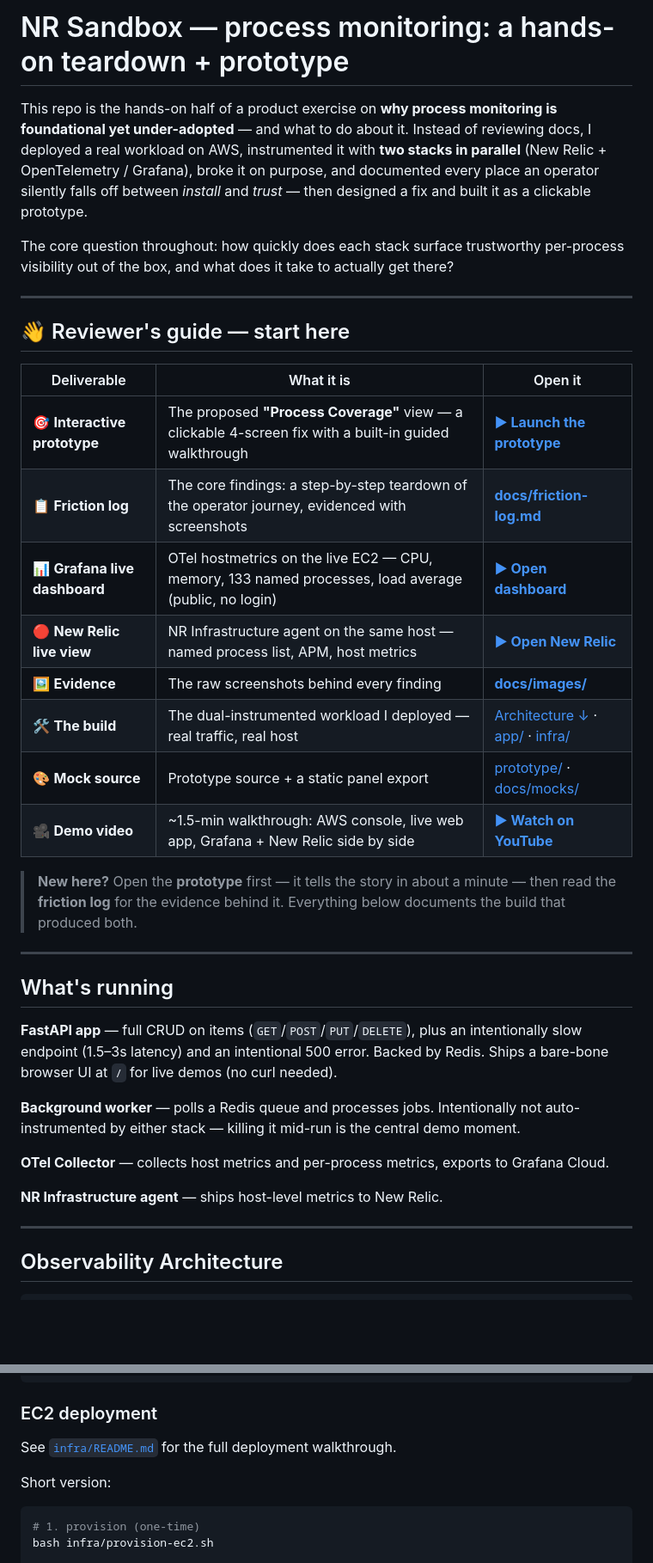
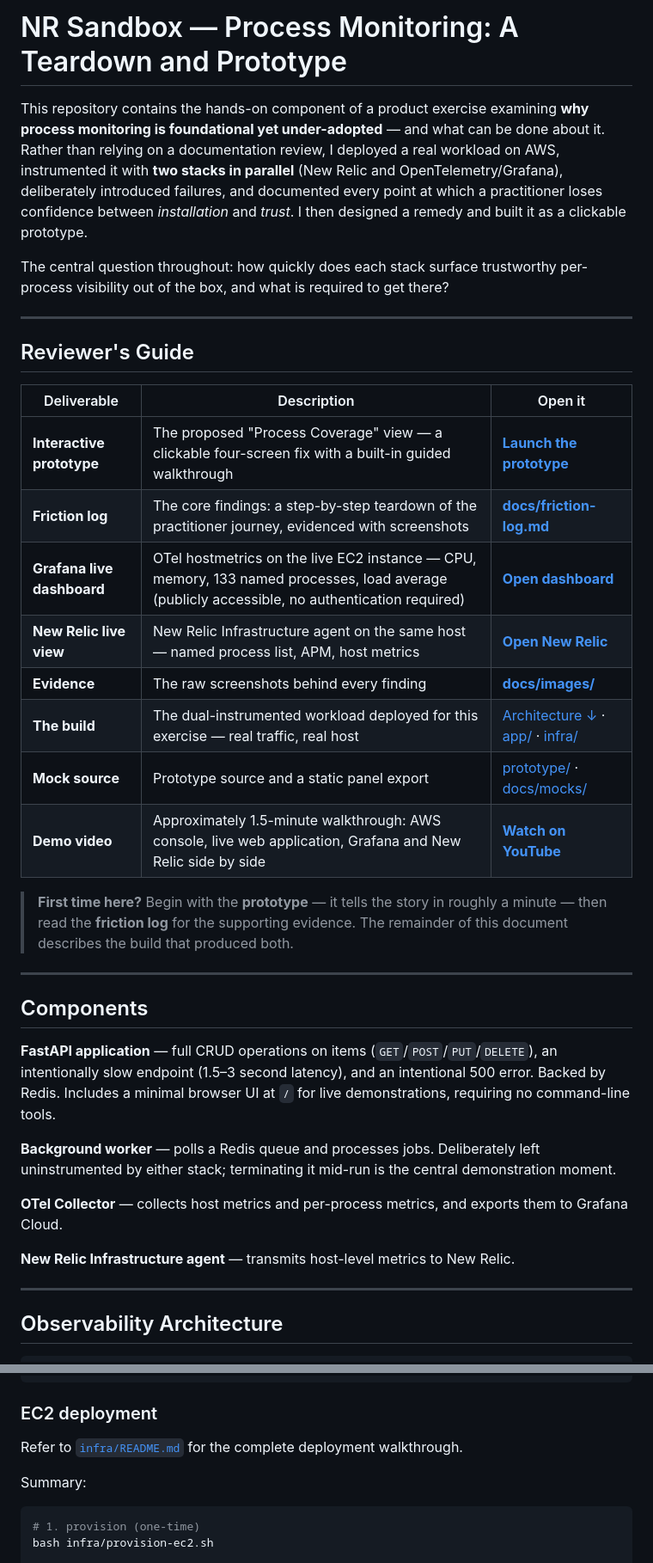
Before and after one commit to anirbanpx/NR-sandbox, a Markdown page: README.md, 2 parts joined by grey strips. Shown at 86% size. Drawn GitHub-style; blank space fills up the shorter version.

Commit message:
docs: formalize README tone and standardize New Relic naming
Remove emojis and casual phrasing, expand NR to New Relic in prose,
and swap "operator" for "practitioner" throughout.

````diff
--- a/README.md
+++ b/README.md
@@ -1,46 +1,50 @@
-# NR Sandbox — process monitoring: a hands-on teardown + prototype
+# NR Sandbox — Process Monitoring: A Teardown and Prototype
 
-This repo is the hands-on half of a product exercise on **why process monitoring is foundational
-yet under-adopted** — and what to do about it. Instead of reviewing docs, I deployed a real
-workload on AWS, instrumented it with **two stacks in parallel** (New Relic + OpenTelemetry /
-Grafana), broke it on purpose, and documented every place an operator silently falls off between
-*install* and *trust* — then designed a fix and built it as a clickable prototype.
+This repository contains the hands-on component of a product exercise examining **why process
+monitoring is foundational yet under-adopted** — and what can be done about it. Rather than
+relying on a documentation review, I deployed a real workload on AWS, instrumented it with **two
+stacks in parallel** (New Relic and OpenTelemetry/Grafana), deliberately introduced failures, and
+documented every point at which a practitioner loses confidence between *installation* and *trust*.
+I then designed a remedy and built it as a clickable prototype.
 
-The core question throughout: how quickly does each stack surface trustworthy per-process
-visibility out of the box, and what does it take to actually get there?
+The central question throughout: how quickly does each stack surface trustworthy per-process
+visibility out of the box, and what is required to get there?
 
 ---
 
-## 👋 Reviewer's guide — start here
+## Reviewer's Guide
 
-| Deliverable | What it is | Open it |
+| Deliverable | Description | Open it |
 |---|---|---|
-| 🎯 **Interactive prototype** | The proposed **"Process Coverage"** view — a clickable 4-screen fix with a built-in guided walkthrough | **[▶ Launch the prototype](https://anirbanpx.github.io/NR-sandbox/prototype/)** |
-| 📋 **Friction log** | The core findings: a step-by-step teardown of the operator journey, evidenced with screenshots | **[docs/friction-log.md](docs/friction-log.md)** |
-| 📊 **Grafana live dashboard** | OTel hostmetrics on the live EC2 — CPU, memory, 133 named processes, load average (public, no login) | **[▶ Open dashboard](https://cyanpiano2691.grafana.net/public-dashboards/1b74cf98134b47ba84ed1bf32f369a7a)** |
-| 🔴 **New Relic live view** | NR Infrastructure agent on the same host — named process list, APM, host metrics | **[▶ Open New Relic](https://onenr.io/0ERPxbDZPRW)** |
-| 🖼️ **Evidence** | The raw screenshots behind every finding | **[docs/images/](docs/images/)** |
-| 🛠️ **The build** | The dual-instrumented workload I deployed — real traffic, real host | [Architecture ↓](#observability-architecture) · [app/](app/) · [infra/](infra/) |
-| 🎨 **Mock source** | Prototype source + a static panel export | [prototype/](prototype/) · [docs/mocks/](docs/mocks/) |
-| 🎥 **Demo video** | ~1.5-min walkthrough: AWS console, live web app, Grafana + New Relic side by side | **[▶ Watch on YouTube](https://youtu.be/TQgK1YVJlbc)** |
+| **Interactive prototype** | The proposed "Process Coverage" view — a clickable four-screen fix with a built-in guided walkthrough | **[Launch the prototype](https://anirbanpx.github.io/NR-sandbox/prototype/)** |
+| **Friction log** | The core findings: a step-by-step teardown of the practitioner journey, evidenced with screenshots | **[docs/friction-log.md](docs/friction-log.md)** |
+| **Grafana live dashboard** | OTel hostmetrics on the live EC2 instance — CPU, memory, 133 named processes, load average (publicly accessible, no authentication required) | **[Open dashboard](https://cyanpiano2691.grafana.net/public-dashboards/1b74cf98134b47ba84ed1bf32f369a7a)** |
+| **New Relic live view** | New Relic Infrastructure agent on the same host — named process list, APM, host metrics | **[Open New Relic](https://onenr.io/0ERPxbDZPRW)** |
+| **Evidence** | The raw screenshots behind every finding | **[docs/images/](docs/images/)** |
+| **The build** | The dual-instrumented workload deployed for this exercise — real traffic, real host | [Architecture ↓](#observability-architecture) · [app/](app/) · [infra/](infra/) |
+| **Mock source** | Prototype source and a static panel export | [prototype/](prototype/) · [docs/mocks/](docs/mocks/) |
+| **Demo video** | Approximately 1.5-minute walkthrough: AWS console, live web application, Grafana and New Relic side by side | **[Watch on YouTube](https://youtu.be/TQgK1YVJlbc)** |
 
-> **New here?** Open the **prototype** first — it tells the story in about a minute — then read the
-> **friction log** for the evidence behind it. Everything below documents the build that produced both.
+> **First time here?** Begin with the **prototype** — it tells the story in roughly a minute —
+> then read the **friction log** for the supporting evidence. The remainder of this document
+> describes the build that produced both.
 
 ---
 
-## What's running
+## Components
 
-**FastAPI app** — full CRUD on items (`GET`/`POST`/`PUT`/`DELETE`), plus an intentionally
-slow endpoint (1.5–3s latency) and an intentional 500 error. Backed by Redis. Ships a
-bare-bone browser UI at `/` for live demos (no curl needed).
+**FastAPI application** — full CRUD operations on items (`GET`/`POST`/`PUT`/`DELETE`), an
+intentionally slow endpoint (1.5–3 second latency), and an intentional 500 error. Backed by
+Redis. Includes a minimal browser UI at `/` for live demonstrations, requiring no command-line
+tools.
 
-**Background worker** — polls a Redis queue and processes jobs. Intentionally not
-auto-instrumented by either stack — killing it mid-run is the central demo moment.
+**Background worker** — polls a Redis queue and processes jobs. Deliberately left
+uninstrumented by either stack; terminating it mid-run is the central demonstration moment.
 
-**OTel Collector** — collects host metrics and per-process metrics, exports to Grafana Cloud.
+**OTel Collector** — collects host metrics and per-process metrics, and exports them to
+Grafana Cloud.
 
-**NR Infrastructure agent** — ships host-level metrics to New Relic.
+**New Relic Infrastructure agent** — transmits host-level metrics to New Relic.
 
 ---
 
@@ -153,9 +157,9 @@ pytest tests/
 
 ### EC2 deployment
 
-See [`infra/README.md`](infra/README.md) for the full deployment walkthrough.
+Refer to [`infra/README.md`](infra/README.md) for the complete deployment walkthrough.
 
-Short version:
+Summary:
 ```bash
 # 1. provision (one-time)
 bash infra/provision-ec2.sh
````
Also changed, not shown: other parts of README.md (+9 -9 lines).
